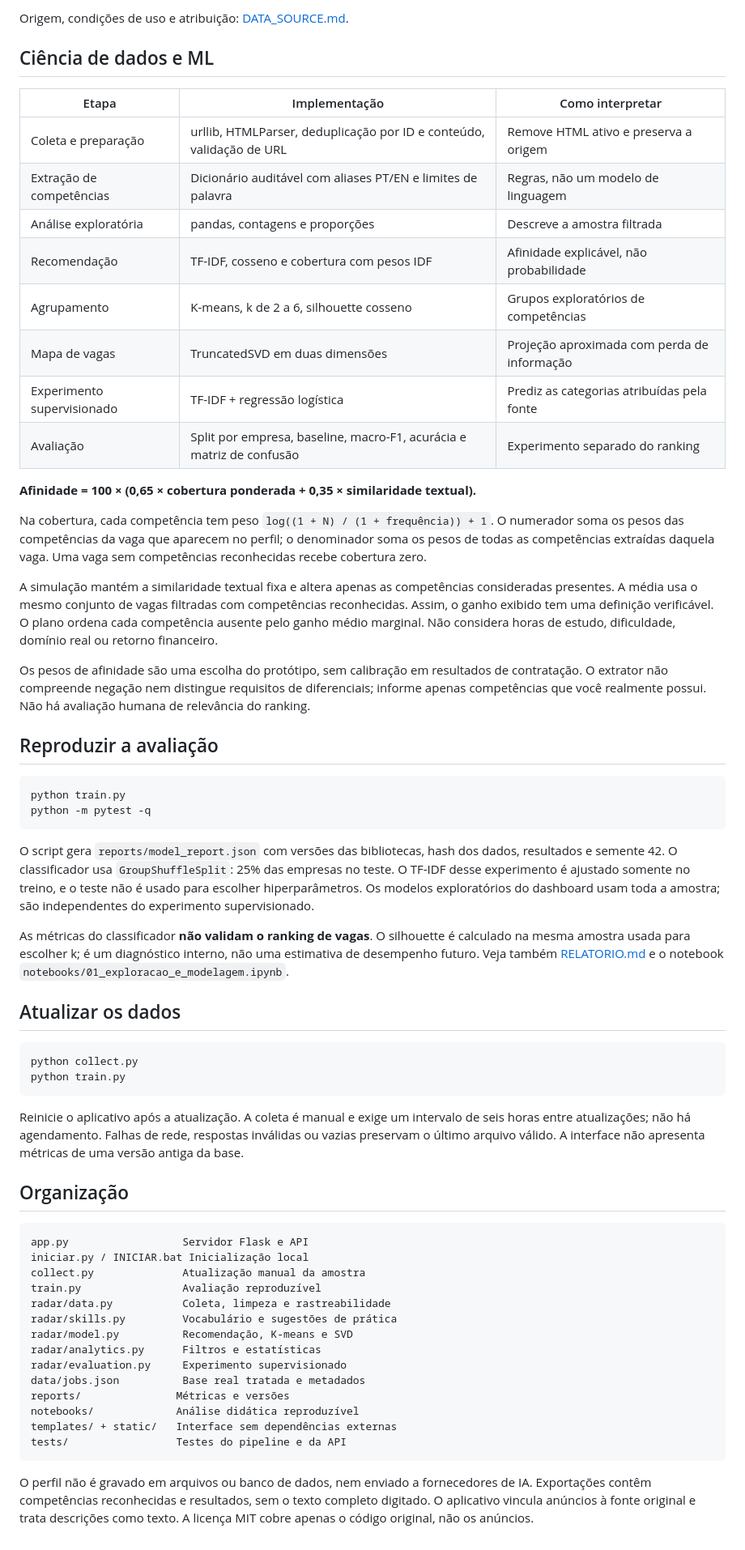
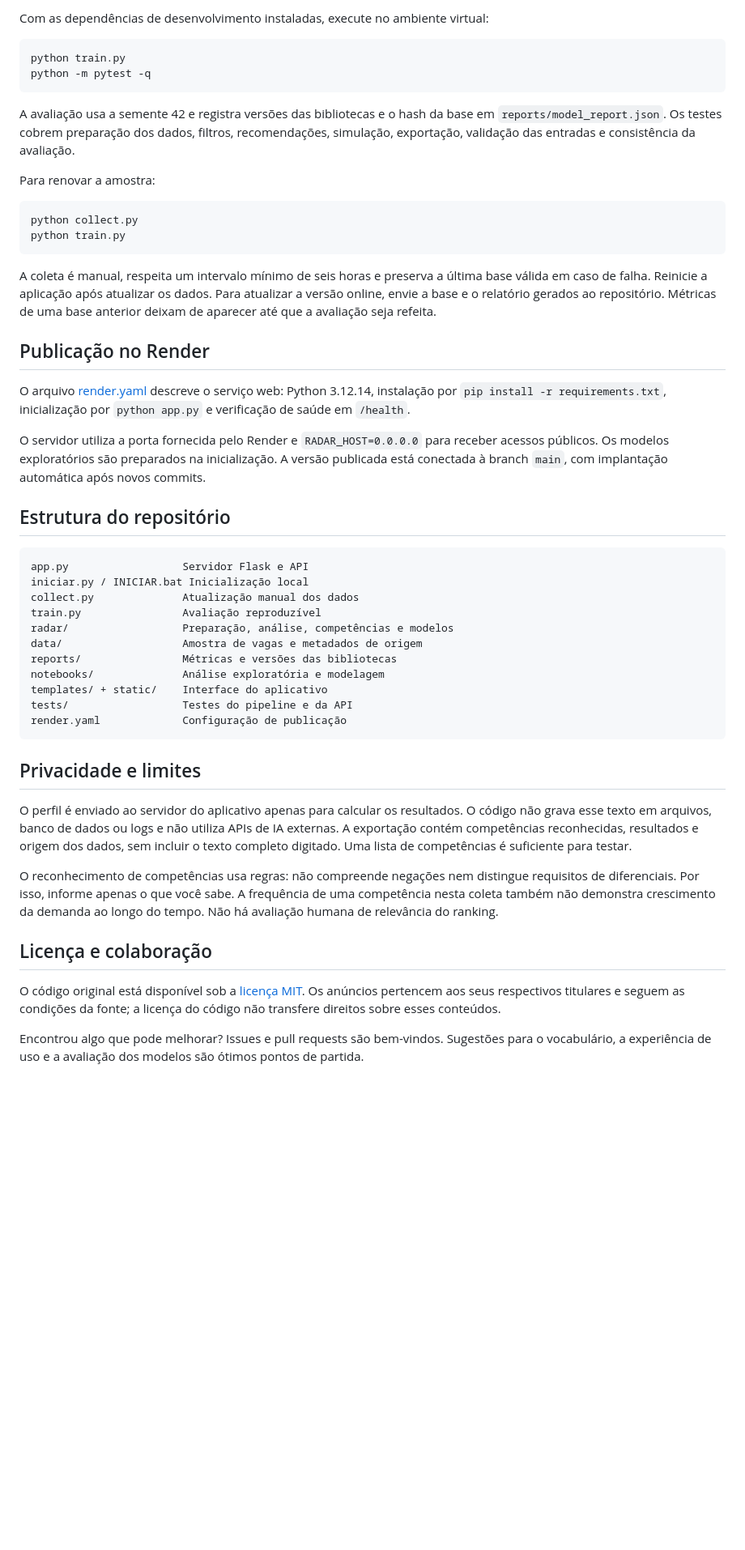
Before and after one commit to arthurbueno150-create/radar-carreira-ia, a Markdown page: README.md, the part around one of its changes. Shown at 81% size. Drawn GitHub-style; blank space fills up the shorter version.

````diff
--- a/README.md
+++ b/README.md
@@ -60,63 +120,51 @@ Essa é uma amostra de conveniência de vagas remotas internacionais, majoritari
-Origem, condições de uso e atribuição: [DATA_SOURCE.md](DATA_SOURCE.md).
-
-## Ciência de dados e ML
-
-| Etapa | Implementação | Como interpretar |
-|---|---|---|
-| Coleta e preparação | urllib, HTMLParser, deduplicação por ID e conteúdo, validação de URL | Remove HTML ativo e preserva a origem |
-| Extração de competências | Dicionário auditável com aliases PT/EN e limites de palavra | Regras, não um modelo de linguagem |
-| Análise exploratória | pandas, contagens e proporções | Descreve a amostra filtrada |
-| Recomendação | TF-IDF, cosseno e cobertura com pesos IDF | Afinidade explicável, não probabilidade |
-| Agrupamento | K-means, k de 2 a 6, silhouette cosseno | Grupos exploratórios de competências |
-| Mapa de vagas | TruncatedSVD em duas dimensões | Projeção aproximada com perda de informação |
-| Experimento supervisionado | TF-IDF + regressão logística | Prediz as categorias atribuídas pela fonte |
-| Avaliação | Split por empresa, baseline, macro-F1, acurácia e matriz de confusão | Experimento separado do ranking |
-
-**Afinidade = 100 × (0,65 × cobertura ponderada + 0,35 × similaridade textual).**
-
-Na cobertura, cada competência tem peso `log((1 + N) / (1 + frequência)) + 1`. O numerador soma os pesos das competências da vaga que aparecem no perfil; o denominador soma os pesos de todas as competências extraídas daquela vaga. Uma vaga sem competências reconhecidas recebe cobertura zero.
-
-A simulação mantém a similaridade textual fixa e altera apenas as competências consideradas presentes. A média usa o mesmo conjunto de vagas filtradas com competências reconhecidas. Assim, o ganho exibido tem uma definição verificável. O plano ordena cada competência ausente pelo ganho médio marginal. Não considera horas de estudo, dificuldade, domínio real ou retorno financeiro.
-
-Os pesos de afinidade são uma escolha do protótipo, sem calibração em resultados de contratação. O extrator não compreende negação nem distingue requisitos de diferenciais; informe apenas competências que você realmente possui. Não há avaliação humana de relevância do ranking.
-
-## Reproduzir a avaliação
+Com as dependências de desenvolvimento instaladas, execute no ambiente virtual:
 
 ```bash
 python train.py
 python -m pytest -q
 ```
 
-O script gera `reports/model_report.json` com versões das bibliotecas, hash dos dados, resultados e semente 42. O classificador usa `GroupShuffleSplit`: 25% das empresas no teste. O TF-IDF desse experimento é ajustado somente no treino, e o teste não é usado para escolher hiperparâmetros. Os modelos exploratórios do dashboard usam toda a amostra; são independentes do experimento supervisionado.
+A avaliação usa a semente 42 e registra versões das bibliotecas e o hash da base em `reports/model_report.json`. Os testes cobrem preparação dos dados, filtros, recomendações, simulação, exportação, validação das entradas e consistência da avaliação.
 
-As métricas do classificador **não validam o ranking de vagas**. O silhouette é calculado na mesma amostra usada para escolher k; é um diagnóstico interno, não uma estimativa de desempenho futuro. Veja também [RELATORIO.md](RELATORIO.md) e o notebook `notebooks/01_exploracao_e_modelagem.ipynb`.
-
-## Atualizar os dados
+Para renovar a amostra:
 
 ```bash
 python collect.py
 python train.py
 ```
 
-Reinicie o aplicativo após a atualização. A coleta é manual e exige um intervalo de seis horas entre atualizações; não há agendamento. Falhas de rede, respostas inválidas ou vazias preservam o último arquivo válido. A interface não apresenta métricas de uma versão antiga da base.
+A coleta é manual, respeita um intervalo mínimo de seis horas e preserva a última base válida em caso de falha. Reinicie a aplicação após atualizar os dados. Para atualizar a versão online, envie a base e o relatório gerados ao repositório. Métricas de uma base anterior deixam de aparecer até que a avaliação seja refeita.
 
-## Organização
+## Publicação no Render
+
+O arquivo [render.yaml](render.yaml) descreve o serviço web: Python 3.12.14, instalação por `pip install -r requirements.txt`, inicialização por `python app.py` e verificação de saúde em `/health`.
+
+O servidor utiliza a porta fornecida pelo Render e `RADAR_HOST=0.0.0.0` para receber acessos públicos. Os modelos exploratórios são preparados na inicialização. A versão publicada está conectada à branch `main`, com implantação automática após novos commits.
+
+## Estrutura do repositório
 
 ```text
 app.py                  Servidor Flask e API
 iniciar.py / INICIAR.bat Inicialização local
-collect.py              Atualização manual da amostra
+collect.py              Atualização manual dos dados
 train.py                Avaliação reproduzível
-radar/data.py           Coleta, limpeza e rastreabilidade
-radar/skills.py         Vocabulário e sugestões de prática
-radar/model.py          Recomendação, K-means e SVD
-radar/analytics.py      Filtros e estatísticas
-radar/evaluation.py     Experimento supervisionado
-data/jobs.json          Base real tratada e metadados
-reports/               Métricas e versões
-notebooks/             Análise didática reproduzível
-templates/ + static/   Interface sem dependências externas
-tests/                 Testes do pipeline e da API
+radar/                  Preparação, análise, competências e modelos
+data/                   Amostra de vagas e metadados de origem
+reports/                Métricas e versões das bibliotecas
+notebooks/              Análise exploratória e modelagem
+templates/ + static/    Interface do aplicativo
+tests/                  Testes do pipeline e da API
+render.yaml             Configuração de publicação
 ```
 
-O perfil não é gravado em arquivos ou banco de dados, nem enviado a fornecedores de IA. Exportações contêm competências reconhecidas e resultados, sem o texto completo digitado. O aplicativo vincula anúncios à fonte original e trata descrições como texto. A licença MIT cobre apenas o código original, não os anúncios.
+## Privacidade e limites
+
+O perfil é enviado ao servidor do aplicativo apenas para calcular os resultados. O código não grava esse texto em arquivos, banco de dados ou logs e não utiliza APIs de IA externas. A exportação contém competências reconhecidas, resultados e origem dos dados, sem incluir o texto completo digitado. Uma lista de competências é suficiente para testar.
+
+O reconhecimento de competências usa regras: não compreende negações nem distingue requisitos de diferenciais. Por isso, informe apenas o que você sabe. A frequência de uma competência nesta coleta também não demonstra crescimento da demanda ao longo do tempo. Não há avaliação humana de relevância do ranking.
+
+## Licença e colaboração
+
+O código original está disponível sob a [licença MIT](LICENSE). Os anúncios pertencem aos seus respectivos titulares e seguem as condições da fonte; a licença do código não transfere direitos sobre esses conteúdos.
+
+Encontrou algo que pode melhorar? Issues e pull requests são bem-vindos. Sugestões para o vocabulário, a experiência de uso e a avaliação dos modelos são ótimos pontos de partida.
````
Also changed, not shown: other parts of README.md (+93 -33 lines).
